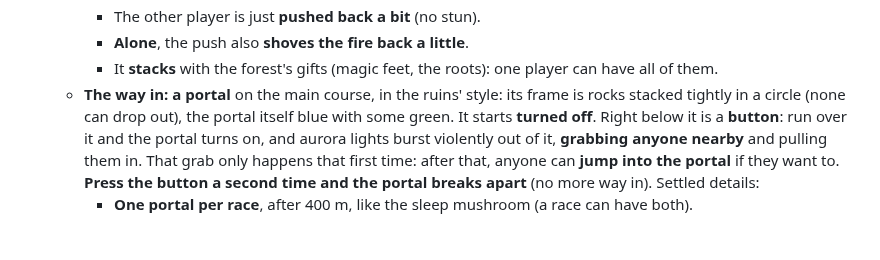
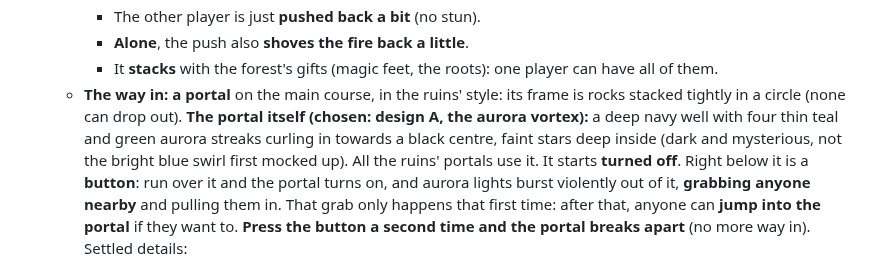
Before and after one commit to AntonisRasoulis/VibeCodingPractice, a Markdown page: CLAUDE.md, the part around the change. GitHub-like rendering; blank space fills up the shorter version.

Commit message:
CLAUDE.md: the ruins portals use the aurora vortex
Co-Authored-By: Claude Opus 5.5 <noreply@anthropic.com>
Claude-Session: https://claude.ai/code/session_01LQMx3QWqxd2JDxKU52UitR

```diff
--- a/CLAUDE.md
+++ b/CLAUDE.md
@@ -202,7 +202,9 @@ Scripts load in this order (all globals, no modules), each with a `?v=` cache-bu
     - **Alone**, the push also **shoves the fire back a little**.
     - It **stacks** with the forest's gifts (magic feet, the roots): one player can have all of them.
   - **The way in: a portal** on the main course, in the ruins' style: its frame is rocks stacked tightly in a
-    circle (none can drop out), the portal itself blue with some green. It starts **turned off**. Right below it
+    circle (none can drop out). **The portal itself (chosen: design A, the aurora vortex):** a deep navy well
+    with four thin teal and green aurora streaks curling in towards a black centre, faint stars deep inside
+    (dark and mysterious, not the bright blue swirl first mocked up). All the ruins' portals use it. It starts **turned off**. Right below it
     is a **button**: run over it and the portal turns on, and aurora lights burst violently out of it, **grabbing
     anyone nearby** and pulling them in. That grab only happens that first time: after that, anyone can
     **jump into the portal** if they want to. **Press the button a second time and the portal breaks apart**
```
